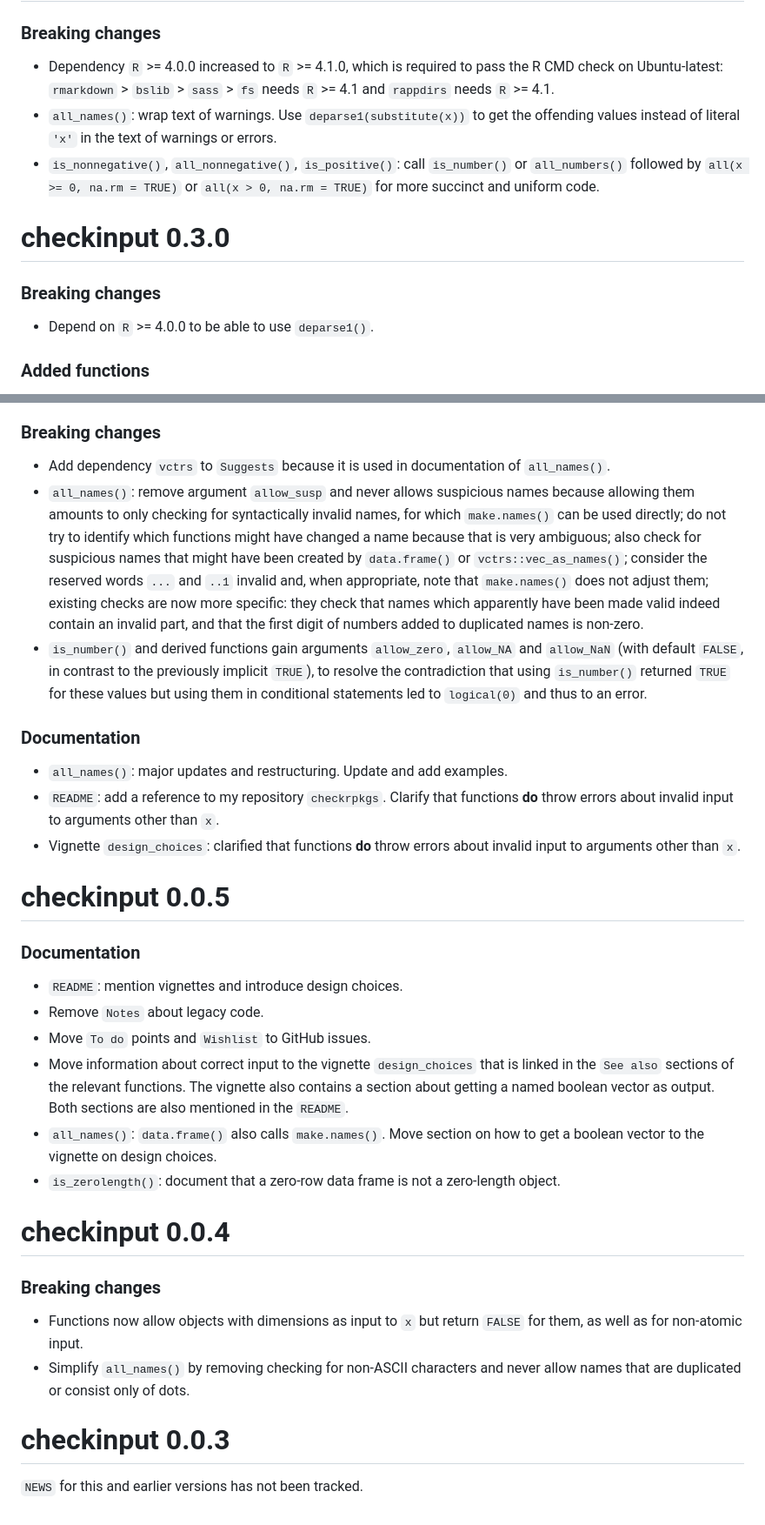
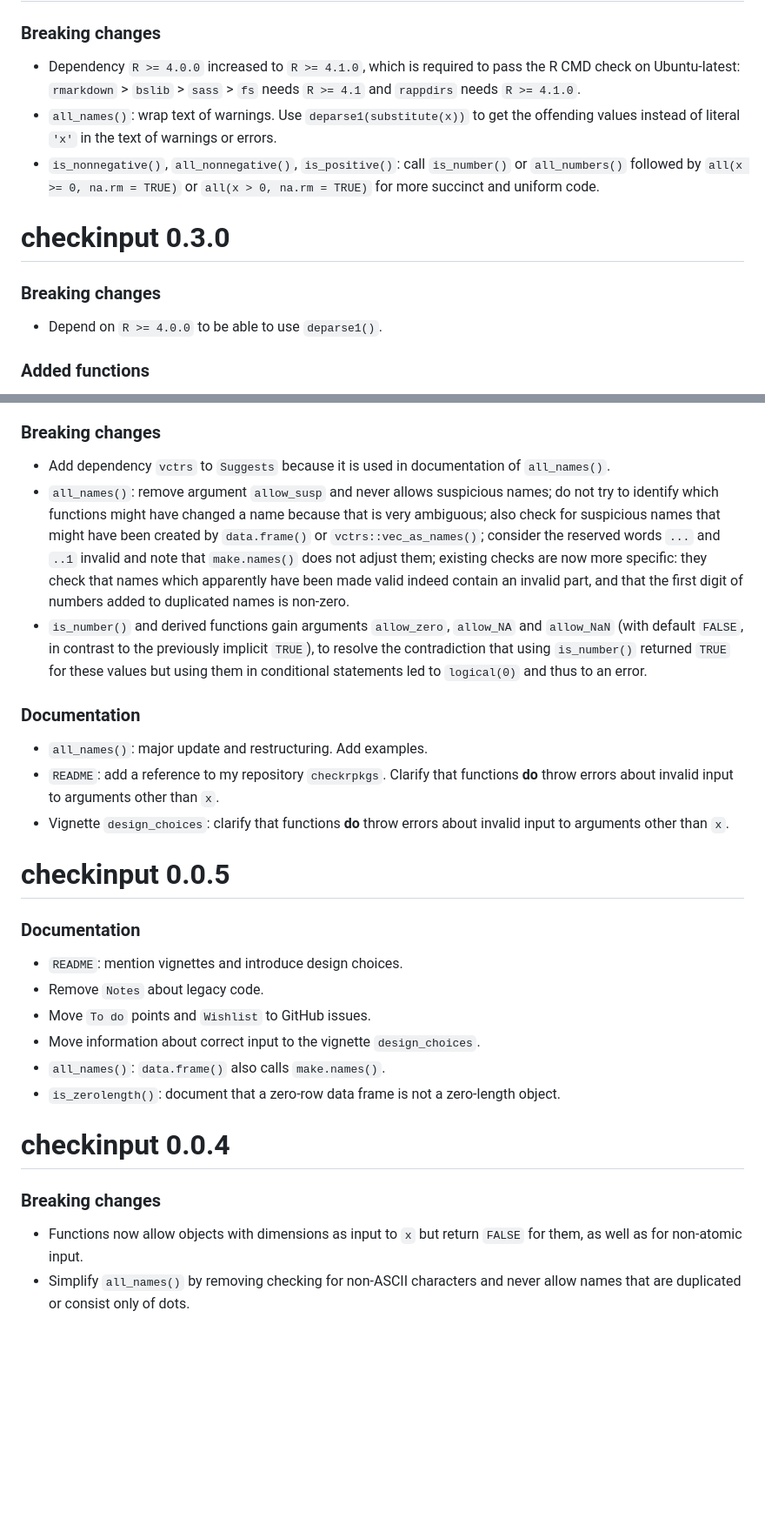
Before and after one commit to JesseAlderliesten/checkinput, a Markdown page: NEWS.md, 2 parts joined by grey strips. Shown at 87% size. GitHub-like rendering; blank space fills up the shorter version.

Commit message:
Update `NEWS`.

```diff
--- a/NEWS.md
+++ b/NEWS.md
@@ -103,9 +84,9 @@
 # checkinput 0.4.0
 
 ### Breaking changes
-- Dependency `R` >= 4.0.0 increased to `R` >= 4.1.0, which is required to pass
+- Dependency `R >= 4.0.0` increased to `R >= 4.1.0`, which is required to pass
   the R CMD check on Ubuntu-latest: `rmarkdown` > `bslib` > `sass` > `fs` needs
-  `R` >= 4.1 and `rappdirs` needs `R` >= 4.1.
+  `R >= 4.1` and `rappdirs` needs `R >= 4.1.0`.
 - `all_names()`: wrap text of warnings. Use `deparse1(substitute(x))` to get the
   offending values instead of literal `'x'` in the text of warnings or errors.
 - `is_nonnegative()`, `all_nonnegative()`, `is_positive()`: call `is_number()`
@@ -116,7 +97,7 @@
 # checkinput 0.3.0
 
 ### Breaking changes
-- Depend on `R` >= 4.0.0 to be able to use `deparse1()`.
+- Depend on `R >= 4.0.0` to be able to use `deparse1()`.
 
 ### Added functions
 - `make_natural()`: use `is_natural()` or `all_natural()` to round values, while
@@ -151,16 +132,14 @@
 ### Breaking changes
 - Add dependency `vctrs` to `Suggests` because it is used in documentation of
   `all_names()`.
-- `all_names()`: remove argument `allow_susp` and never allows suspicious names
-  because allowing them amounts to only checking for syntactically invalid names,
-  for which `make.names()` can be used directly; do not try to identify which
-  functions might have changed a name because that is very ambiguous; also check
-  for suspicious names that might have been created by `data.frame()` or
-  `vctrs::vec_as_names()`; consider the reserved words `...` and `..1` invalid
-  and, when appropriate, note that `make.names()` does not adjust them; existing
-  checks are now more specific: they check that names which apparently have been
-  made valid indeed contain an invalid part, and that the first digit of numbers
-  added to duplicated names is non-zero.
+- `all_names()`: remove argument `allow_susp` and never allows suspicious names;
+  do not try to identify which functions might have changed a name because that
+  is very ambiguous; also check for suspicious names that might have been
+  created by `data.frame()` or `vctrs::vec_as_names()`; consider the reserved
+  words `...` and `..1` invalid and note that `make.names()` does not adjust
+  them; existing checks are now more specific: they check that names which
+  apparently have been made valid indeed contain an invalid part, and that the
+  first digit of numbers added to duplicated names is non-zero.
 - `is_number()` and derived functions gain arguments `allow_zero`, `allow_NA`
   and `allow_NaN` (with default `FALSE`, in contrast to the previously implicit
   `TRUE`), to resolve the contradiction that using `is_number()` returned `TRUE`
@@ -168,10 +147,10 @@
   and thus to an error.
 
 ### Documentation
-- `all_names()`: major updates and restructuring. Update and add examples.
+- `all_names()`: major update and restructuring. Add examples.
 - `README`: add a reference to my repository `checkrpkgs`. Clarify that
   functions **do** throw errors about invalid input to arguments other than `x`.
-- Vignette `design_choices`: clarified that functions **do** throw errors about
+- Vignette `design_choices`: clarify that functions **do** throw errors about
   invalid input to arguments other than `x`.
 
 
@@ -181,12 +160,8 @@
 - `README`: mention vignettes and introduce design choices.
 - Remove `Notes` about legacy code.
 - Move `To do` points and `Wishlist` to GitHub issues.
-- Move information about correct input to the vignette `design_choices` that is
-  linked in the `See also` sections of the relevant functions. The vignette also
-  contains a section about getting a named boolean vector as output. Both
-  sections are also mentioned in the `README`.
-- `all_names()`: `data.frame()` also calls `make.names()`. Move section on how
-  to get a boolean vector to the vignette on design choices.
+- Move information about correct input to the vignette `design_choices`.
+- `all_names()`: `data.frame()` also calls `make.names()`.
 - `is_zerolength()`: document that a zero-row data frame is not a zero-length
   object.
 
@@ -198,8 +173,3 @@
   for them, as well as for non-atomic input.
 - Simplify `all_names()` by removing checking for non-ASCII characters and never
   allow names that are duplicated or consist only of dots.
-
-
-# checkinput 0.0.3
-
-`NEWS` for this and earlier versions has not been tracked.
```
Also changed, not shown: other parts of NEWS.md (+9 -28 lines).
